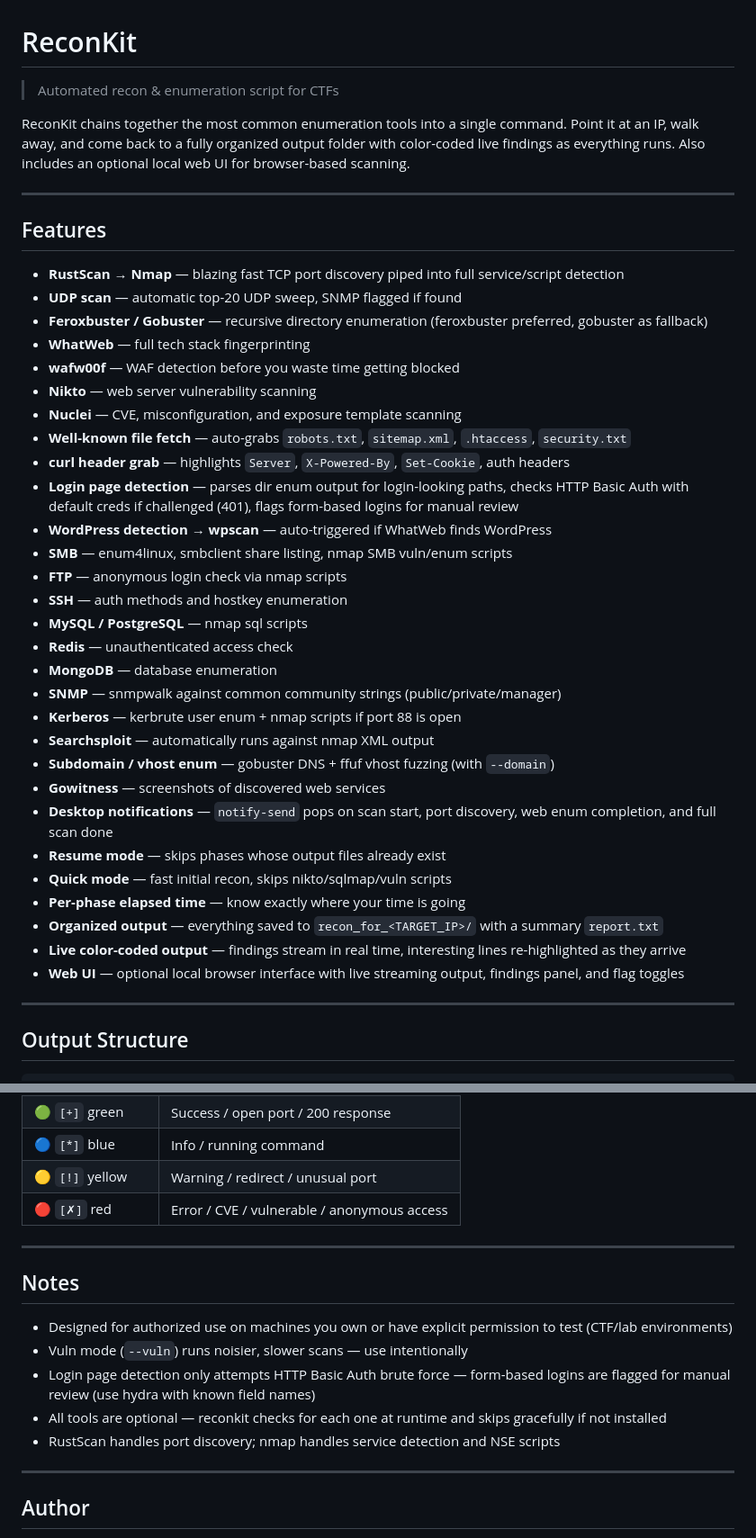
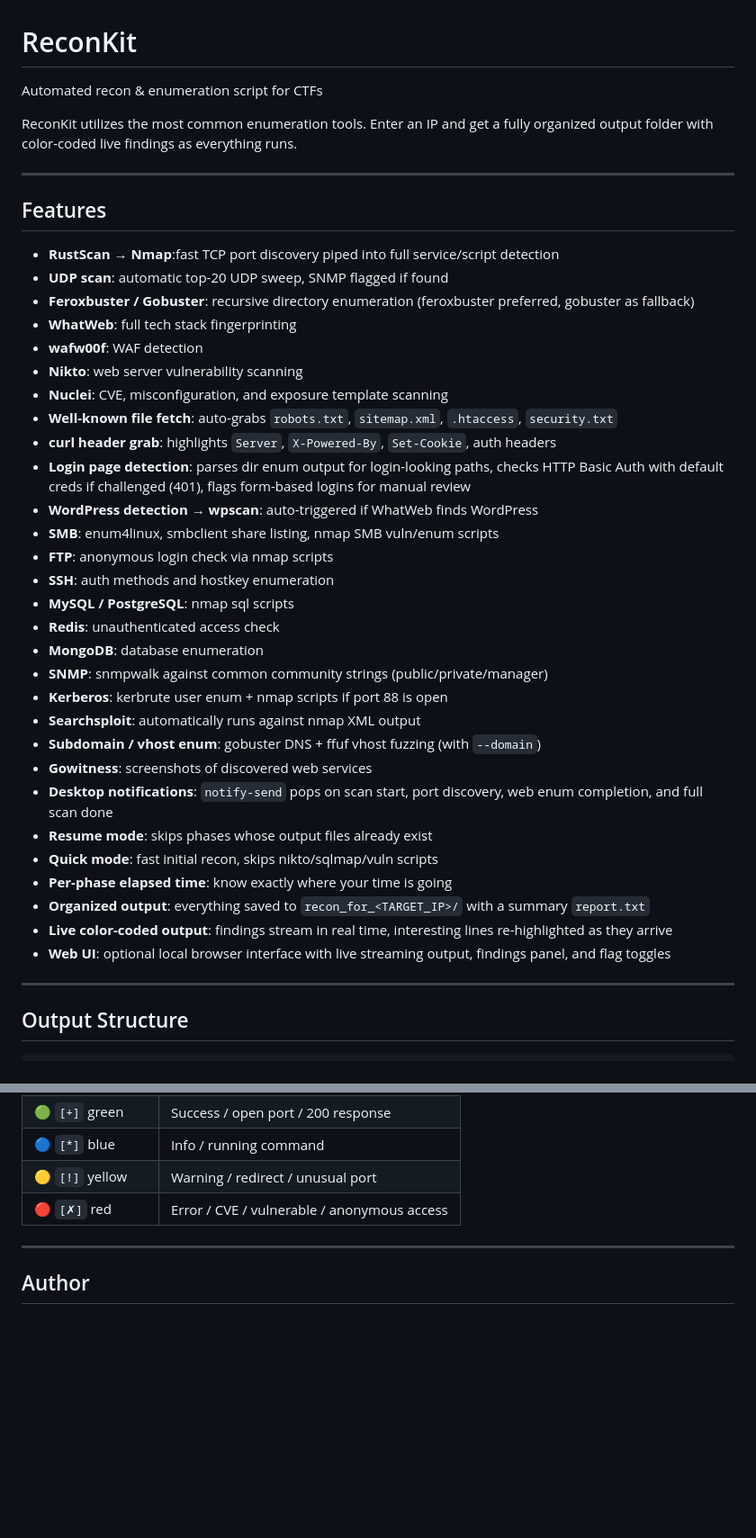
Before and after one commit to AlyssaVMeczkowska/reconkit, a Markdown page: README.md, 2 parts joined by grey strips. Shown at 90% size. Rendered like a GitHub page; blank space fills up the shorter version.

Commit message:
Refine README content and formatting
Updated README to improve clarity and fix formatting issues.

```diff
--- a/README.md
+++ b/README.md
@@ -1,42 +1,42 @@
 # ReconKit
 
-> Automated recon & enumeration script for CTFs
+Automated recon & enumeration script for CTFs
 
-ReconKit chains together the most common enumeration tools into a single command. Point it at an IP, walk away, and come back to a fully organized output folder with color-coded live findings as everything runs. Also includes an optional local web UI for browser-based scanning.
+ReconKit utilizes the most common enumeration tools. Enter an IP and get a fully organized output folder with color-coded live findings as everything runs.
 
 ---
 
 ## Features
 
-- **RustScan → Nmap** — blazing fast TCP port discovery piped into full service/script detection
-- **UDP scan** — automatic top-20 UDP sweep, SNMP flagged if found
-- **Feroxbuster / Gobuster** — recursive directory enumeration (feroxbuster preferred, gobuster as fallback)
-- **WhatWeb** — full tech stack fingerprinting
-- **wafw00f** — WAF detection before you waste time getting blocked
-- **Nikto** — web server vulnerability scanning
-- **Nuclei** — CVE, misconfiguration, and exposure template scanning
-- **Well-known file fetch** — auto-grabs `robots.txt`, `sitemap.xml`, `.htaccess`, `security.txt`
-- **curl header grab** — highlights `Server`, `X-Powered-By`, `Set-Cookie`, auth headers
-- **Login page detection** — parses dir enum output for login-looking paths, checks HTTP Basic Auth with default creds if challenged (401), flags form-based logins for manual review
-- **WordPress detection → wpscan** — auto-triggered if WhatWeb finds WordPress
-- **SMB** — enum4linux, smbclient share listing, nmap SMB vuln/enum scripts
-- **FTP** — anonymous login check via nmap scripts
-- **SSH** — auth methods and hostkey enumeration
-- **MySQL / PostgreSQL** — nmap sql scripts
-- **Redis** — unauthenticated access check
-- **MongoDB** — database enumeration
-- **SNMP** — snmpwalk against common community strings (public/private/manager)
-- **Kerberos** — kerbrute user enum + nmap scripts if port 88 is open
-- **Searchsploit** — automatically runs against nmap XML output
-- **Subdomain / vhost enum** — gobuster DNS + ffuf vhost fuzzing (with `--domain`)
-- **Gowitness** — screenshots of discovered web services
-- **Desktop notifications** — `notify-send` pops on scan start, port discovery, web enum completion, and full scan done
-- **Resume mode** — skips phases whose output files already exist
-- **Quick mode** — fast initial recon, skips nikto/sqlmap/vuln scripts
-- **Per-phase elapsed time** — know exactly where your time is going
-- **Organized output** — everything saved to `recon_for_<TARGET_IP>/` with a summary `report.txt`
-- **Live color-coded output** — findings stream in real time, interesting lines re-highlighted as they arrive
-- **Web UI** — optional local browser interface with live streaming output, findings panel, and flag toggles
+- **RustScan → Nmap**:fast TCP port discovery piped into full service/script detection
+- **UDP scan**: automatic top-20 UDP sweep, SNMP flagged if found
+- **Feroxbuster / Gobuster**: recursive directory enumeration (feroxbuster preferred, gobuster as fallback)
+- **WhatWeb**: full tech stack fingerprinting
+- **wafw00f**: WAF detection
+- **Nikto**: web server vulnerability scanning
+- **Nuclei**: CVE, misconfiguration, and exposure template scanning
+- **Well-known file fetch**: auto-grabs `robots.txt`, `sitemap.xml`, `.htaccess`, `security.txt`
+- **curl header grab**: highlights `Server`, `X-Powered-By`, `Set-Cookie`, auth headers
+- **Login page detection**: parses dir enum output for login-looking paths, checks HTTP Basic Auth with default creds if challenged (401), flags form-based logins for manual review
+- **WordPress detection → wpscan**: auto-triggered if WhatWeb finds WordPress
+- **SMB**: enum4linux, smbclient share listing, nmap SMB vuln/enum scripts
+- **FTP**: anonymous login check via nmap scripts
+- **SSH**: auth methods and hostkey enumeration
+- **MySQL / PostgreSQL**: nmap sql scripts
+- **Redis**: unauthenticated access check
+- **MongoDB**: database enumeration
+- **SNMP**: snmpwalk against common community strings (public/private/manager)
+- **Kerberos**: kerbrute user enum + nmap scripts if port 88 is open
+- **Searchsploit**: automatically runs against nmap XML output
+- **Subdomain / vhost enum**: gobuster DNS + ffuf vhost fuzzing (with `--domain`)
+- **Gowitness**: screenshots of discovered web services
+- **Desktop notifications**: `notify-send` pops on scan start, port discovery, web enum completion, and full scan done
+- **Resume mode**: skips phases whose output files already exist
+- **Quick mode**: fast initial recon, skips nikto/sqlmap/vuln scripts
+- **Per-phase elapsed time**: know exactly where your time is going
+- **Organized output**: everything saved to `recon_for_<TARGET_IP>/` with a summary `report.txt`
+- **Live color-coded output**: findings stream in real time, interesting lines re-highlighted as they arrive
+- **Web UI**: optional local browser interface with live streaming output, findings panel, and flag toggles
 
 ---
 
@@ -176,15 +162,6 @@ Wordlist paths are resolved automatically across `/usr/share/wordlists`, `/usr/s
 | 🟡 `[!]` yellow | Warning / redirect / unusual port |
 | 🔴 `[✗]` red | Error / CVE / vulnerable / anonymous access |
 
----
-
-## Notes
-
-- Designed for authorized use on machines you own or have explicit permission to test (CTF/lab environments)
-- Vuln mode (`--vuln`) runs noisier, slower scans — use intentionally
-- Login page detection only attempts HTTP Basic Auth brute force — form-based logins are flagged for manual review (use hydra with known field names)
-- All tools are optional — reconkit checks for each one at runtime and skips gracefully if not installed
-- RustScan handles port discovery; nmap handles service detection and NSE scripts
 
 ---
 
```
Also changed, not shown: other parts of README.md (+3 -17 lines).
